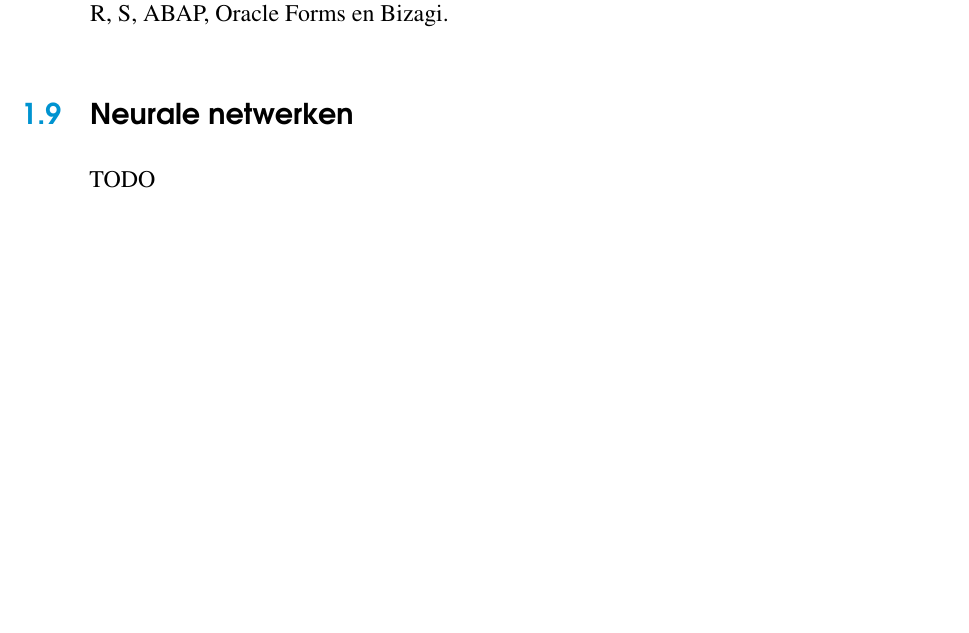
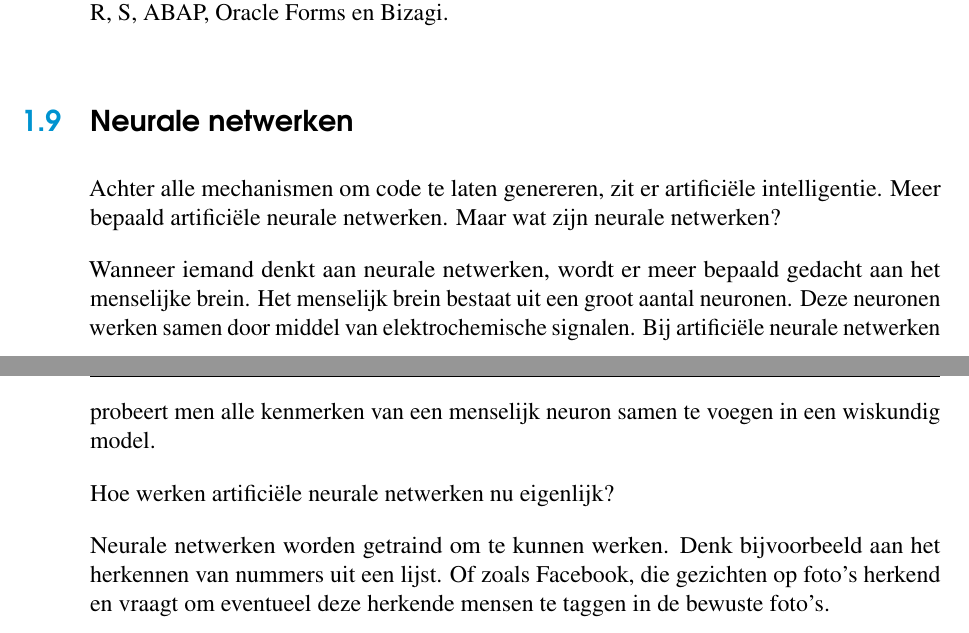
Before and after one commit to PrebenLeroy/bachelorproef, a LaTeX thesis (bachproef-tin.tex, which reads standvanzaken.tex): part of page 21 of 29 before the commit and two parts of pages 21 and 22 of 29 after it, the two joined at a grey line, cut so that both start at the same text, the shorter picture padded with empty space. Compiled offline with pdfLaTeX.

Commit message:
start adding ANN

```diff
--- a/standvanzaken.tex
+++ b/standvanzaken.tex
@@ -127,4 +127,10 @@ Naast SQL behoren onder andere volgende programmeertalen ook tot de vierde gener
 
 \section{Neurale netwerken}
 
-TODO
+Achter alle mechanismen om code te laten genereren, zit er artificiële intelligentie. Meer bepaald artificiële neurale netwerken. Maar wat zijn neurale netwerken?
+
+Wanneer iemand denkt aan neurale netwerken, wordt er meer bepaald gedacht aan het menselijke brein. Het menselijk brein bestaat uit een groot aantal neuronen. Deze neuronen werken samen door middel van elektrochemische signalen. Bij artificiële neurale netwerken probeert men alle kenmerken van een menselijk neuron samen te voegen in een wiskundig model.
+
+Hoe werken artificiële neurale netwerken nu eigenlijk?
+
+Neurale netwerken worden getraind om te kunnen werken. Denk bijvoorbeeld aan het herkennen van nummers uit een lijst. Of zoals Facebook, die gezichten op foto’s herkend en vraagt om eventueel deze herkende mensen te taggen in de bewuste foto’s.
```
